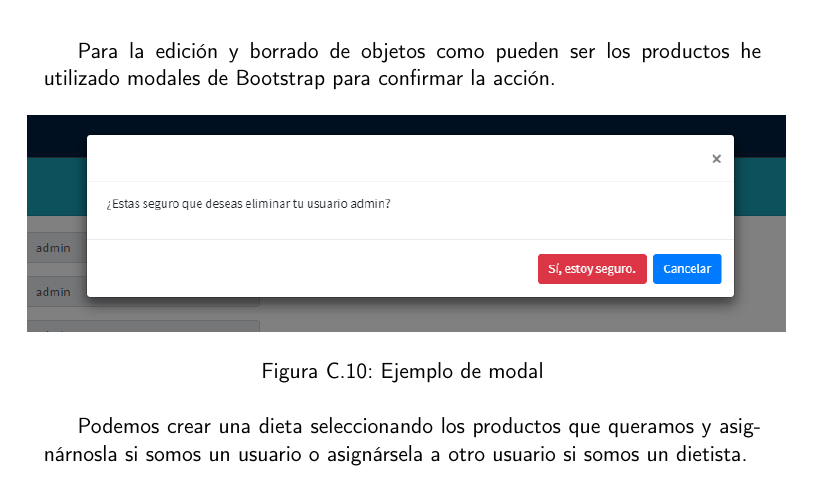
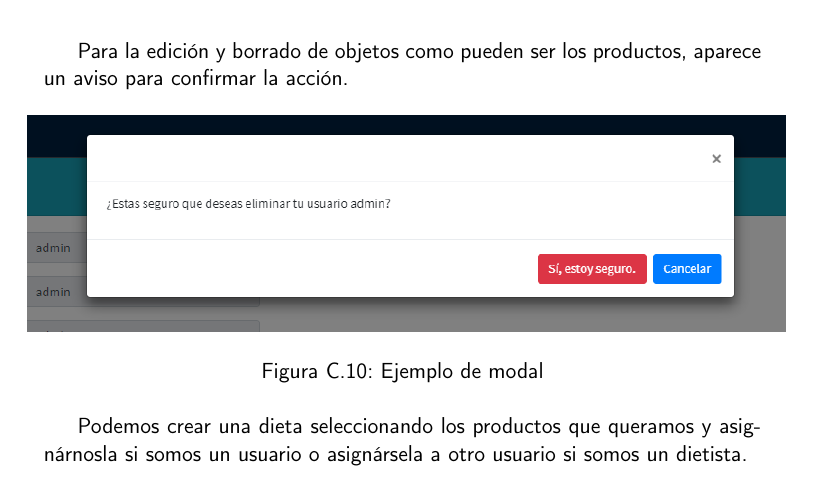
Before and after one commit to josemip98/TFG, a LaTeX book (doc/proyecto.tex, which reads doc/secciones/manual_usuario.tex): part of page 59 of 61, cut so that both start at the same text. Compiled offline with pdfLaTeX.

Commit message:
Corregidas capturas del manual de usuario. #1

```diff
--- a/doc/secciones/manual_usuario.tex
+++ b/doc/secciones/manual_usuario.tex
@@ -86,7 +86,7 @@ Consultar nuestro perfil, modificarlo y eliminarlo.
 \end{figure}
 
 \newpage
-Para la edición y borrado de objetos como pueden ser los productos he utilizado modales de Bootstrap para confirmar la acción.
+Para la edición y borrado de objetos como pueden ser los productos, aparece un aviso para confirmar la acción.
 
 \begin{figure}[H]
   \centering
```
Also changed, not shown: doc/imagenes/consultarPerfil.png, doc/imagenes/generarDieta.png, doc/imagenes/listadoProductos.png, doc/imagenes/login.png, doc/imagenes/registro.png, doc/imagenes/verDieta.png, doc/secciones/manual_usuario.tex (2 more changed lines).
